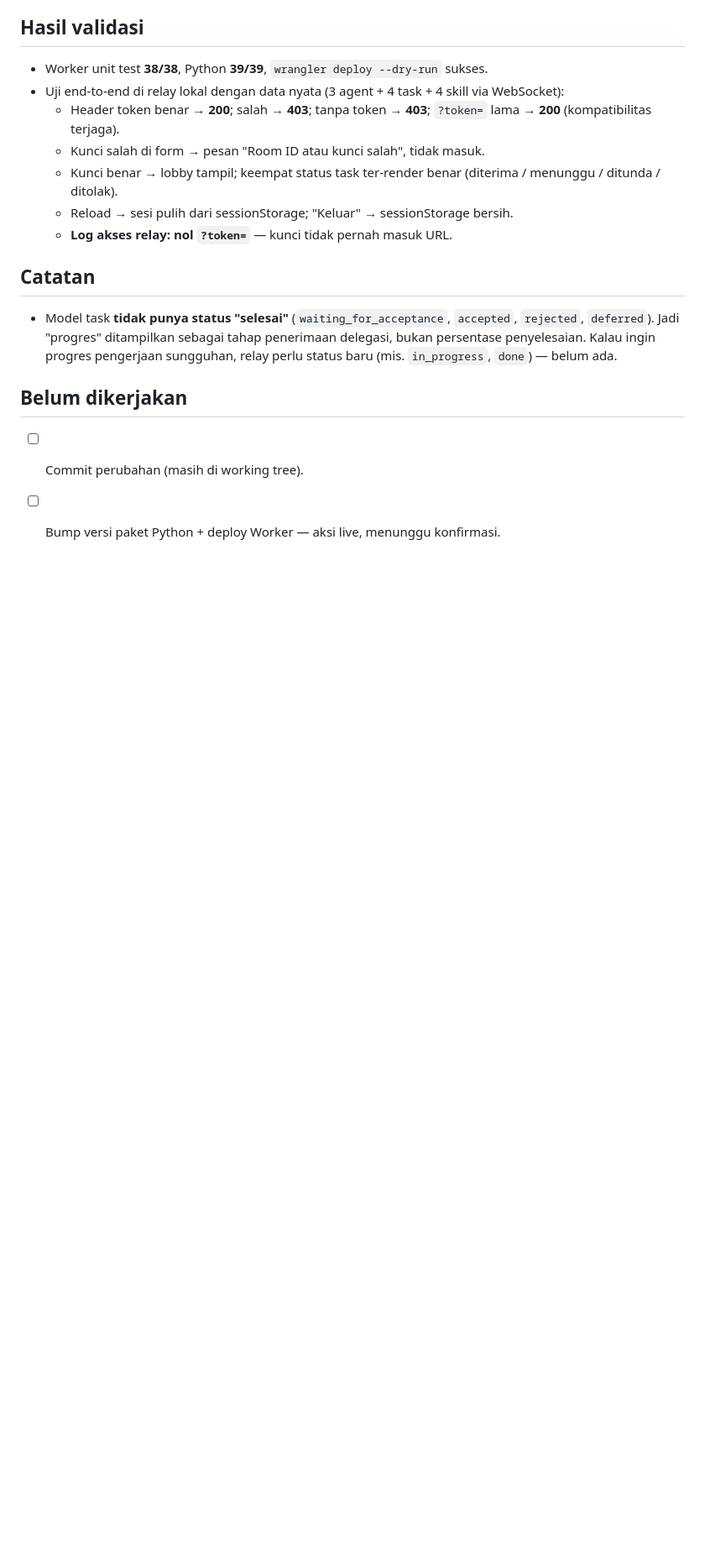
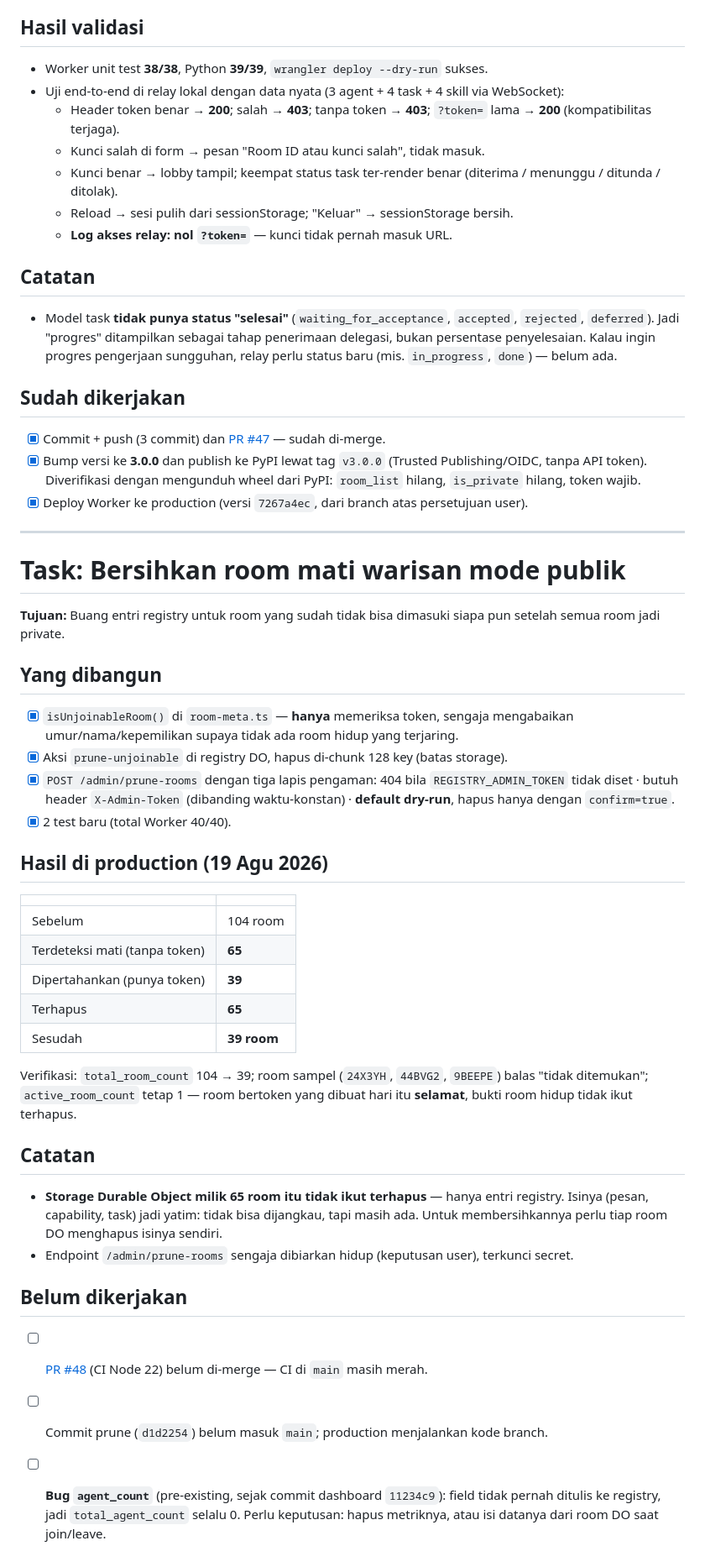
Before and after one commit to syuaibsyuaib/ssyubix, a Markdown page: task.md, the part around the change. Shown at 84% size. Drawn GitHub-style; blank space fills up the shorter version.

Commit message:
Record the production room cleanup in task.md
Pruned 65 unjoinable public-era rooms from the registry, keeping all 39
rooms that still have a join token. Notes the leftover orphaned Durable
Object storage and the still-open agent_count bug.

Co-Authored-By: Claude Opus 5 <noreply@anthropic.com>

```diff
--- a/task.md
+++ b/task.md
@@ -207,6 +207,51 @@ agent di room, terbagi jadi beberapa bagian dengan lobby sebagai default.
   bukan persentase penyelesaian. Kalau ingin progres pengerjaan sungguhan, relay perlu
   status baru (mis. `in_progress`, `done`) — belum ada.
 
+## Sudah dikerjakan
+- [x] Commit + push (3 commit) dan [PR #47](https://github.com/syuaibsyuaib/ssyubix/pull/47) — sudah di-merge.
+- [x] Bump versi ke **3.0.0** dan publish ke PyPI lewat tag `v3.0.0`
+      (Trusted Publishing/OIDC, tanpa API token). Diverifikasi dengan mengunduh
+      wheel dari PyPI: `room_list` hilang, `is_private` hilang, token wajib.
+- [x] Deploy Worker ke production (versi `7267a4ec`, dari branch atas persetujuan user).
+
+---
+
+# Task: Bersihkan room mati warisan mode publik
+
+**Tujuan:** Buang entri registry untuk room yang sudah tidak bisa dimasuki siapa pun
+setelah semua room jadi private.
+
+## Yang dibangun
+- [x] `isUnjoinableRoom()` di `room-meta.ts` — **hanya** memeriksa token, sengaja
+      mengabaikan umur/nama/kepemilikan supaya tidak ada room hidup yang terjaring.
+- [x] Aksi `prune-unjoinable` di registry DO, hapus di-chunk 128 key (batas storage).
+- [x] `POST /admin/prune-rooms` dengan tiga lapis pengaman:
+      404 bila `REGISTRY_ADMIN_TOKEN` tidak diset · butuh header `X-Admin-Token`
+      (dibanding waktu-konstan) · **default dry-run**, hapus hanya dengan `confirm=true`.
+- [x] 2 test baru (total Worker 40/40).
+
+## Hasil di production (19 Agu 2026)
+| | |
+|---|---|
+| Sebelum | 104 room |
+| Terdeteksi mati (tanpa token) | **65** |
+| Dipertahankan (punya token) | **39** |
+| Terhapus | **65** |
+| Sesudah | **39 room** |
+
+Verifikasi: `total_room_count` 104 → 39; room sampel (`24X3YH`, `44BVG2`, `9BEEPE`)
+balas "tidak ditemukan"; `active_room_count` tetap 1 — room bertoken yang dibuat hari
+itu **selamat**, bukti room hidup tidak ikut terhapus.
+
+## Catatan
+- **Storage Durable Object milik 65 room itu tidak ikut terhapus** — hanya entri
+  registry. Isinya (pesan, capability, task) jadi yatim: tidak bisa dijangkau, tapi
+  masih ada. Untuk membersihkannya perlu tiap room DO menghapus isinya sendiri.
+- Endpoint `/admin/prune-rooms` sengaja dibiarkan hidup (keputusan user), terkunci secret.
+
 ## Belum dikerjakan
-- [ ] Commit perubahan (masih di working tree).
-- [ ] Bump versi paket Python + deploy Worker — aksi live, menunggu konfirmasi.
+- [ ] [PR #48](https://github.com/syuaibsyuaib/ssyubix/pull/48) (CI Node 22) belum di-merge — CI di `main` masih merah.
+- [ ] Commit prune (`d1d2254`) belum masuk `main`; production menjalankan kode branch.
+- [ ] **Bug `agent_count`** (pre-existing, sejak commit dashboard `11234c9`): field tidak
+      pernah ditulis ke registry, jadi `total_agent_count` selalu 0. Perlu keputusan:
+      hapus metriknya, atau isi datanya dari room DO saat join/leave.
```
